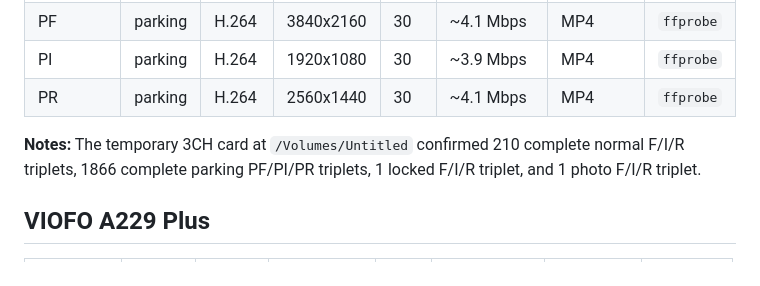
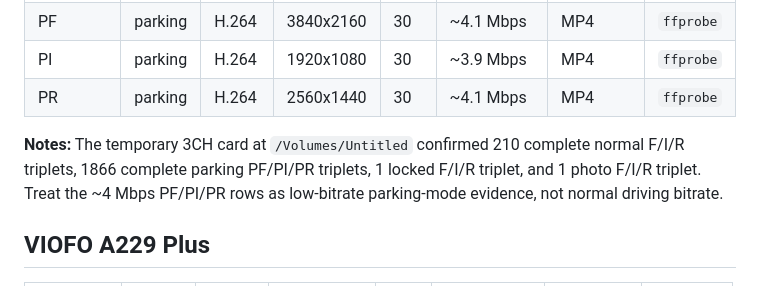
Before and after one commit to vortexopenclaw/dashcam-offloader, a Markdown page: docs/video-metadata-reference.md, the part around the change. Rendered like a GitHub page.

Commit message:
Clarify A229 Pro low-bitrate parking samples

```diff
--- a/docs/video-metadata-reference.md
+++ b/docs/video-metadata-reference.md
@@ -155,7 +155,7 @@ Validation rule: use files copied straight from the dashcam whenever possible, s
 | PI | parking | H.264 | 1920x1080 | 30 | ~3.9 Mbps | MP4 | `ffprobe` |
 | PR | parking | H.264 | 2560x1440 | 30 | ~4.1 Mbps | MP4 | `ffprobe` |
 
-**Notes:** The temporary 3CH card at `/Volumes/Untitled` confirmed 210 complete normal F/I/R triplets, 1866 complete parking PF/PI/PR triplets, 1 locked F/I/R triplet, and 1 photo F/I/R triplet.
+**Notes:** The temporary 3CH card at `/Volumes/Untitled` confirmed 210 complete normal F/I/R triplets, 1866 complete parking PF/PI/PR triplets, 1 locked F/I/R triplet, and 1 photo F/I/R triplet. Treat the ~4 Mbps PF/PI/PR rows as low-bitrate parking-mode evidence, not normal driving bitrate.
 
 ## VIOFO A229 Plus
 
```
